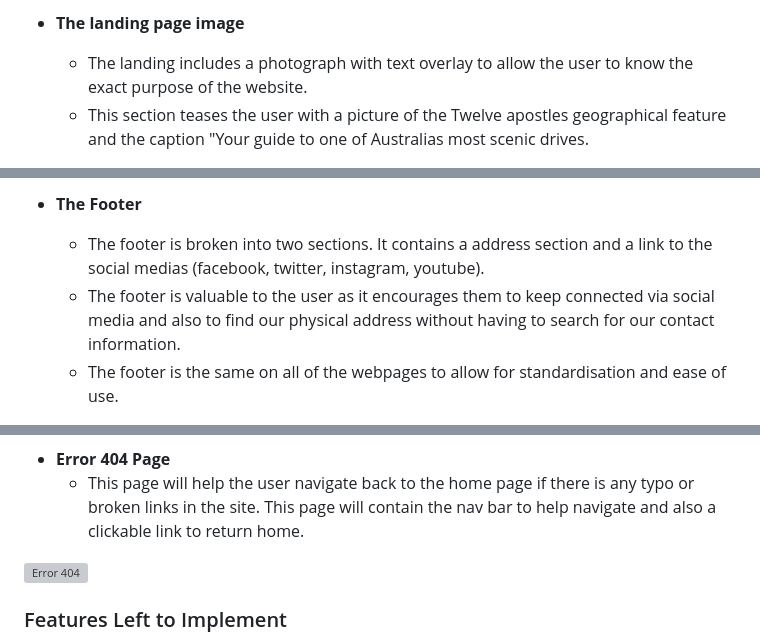
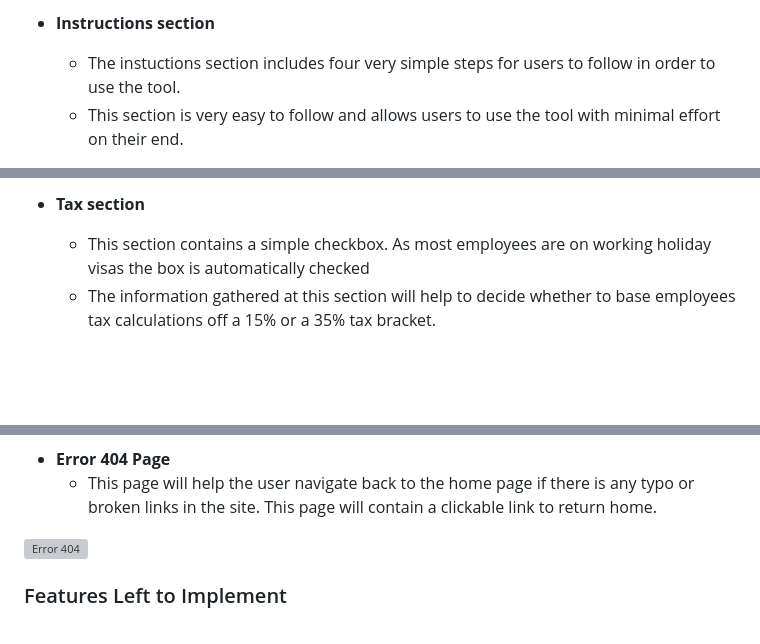
Before and after one commit to d-lynch95/CPH-calculator, a Markdown page: README.md, 3 parts joined by grey strips. Drawn GitHub-style; blank space fills up the shorter version; grey boxes are pictures that could not be loaded.

```diff
--- a/README.md
+++ b/README.md
@@ -111,6 +111,6 @@ The wireframes were developed in a mobile first environment. The original wirefr
 
-- __The landing page image__
+- __Instructions section__
 
-  - The landing includes a photograph with text overlay to allow the user to know the exact purpose of the website.
-  - This section teases the user with a picture of the Twelve apostles geographical feature and the caption "Your guide to one of Australias most scenic drives.
+  - The instuctions section includes four very simple steps for users to follow in order to use the tool.
+  - This section is very easy to follow and allows users to use the tool with minimal effort on their end.
 
@@ -139,7 +134,6 @@ The wireframes were developed in a mobile first environment. The original wirefr
 
-- __The Footer__
+- __Tax section__
 
-  - The footer is broken into two sections. It contains a address section and a link to the social medias (facebook, twitter, instagram, youtube).
-  - The footer is valuable to the user as it encourages them to keep connected via social media and also to find our physical address without having to search for our contact information.
-  - The footer is the same on all of the webpages to allow for standardisation and ease of use.
+  - This section contains a simple checkbox. As most employees are on working holiday visas the box is automatically checked
+  - The information gathered at this section will help to decide whether to base employees tax calculations off a 15% or a 35% tax bracket.
 
@@ -180,5 +158,5 @@ The wireframes were developed in a mobile first environment. The original wirefr
 - __Error 404 Page__
-    - This page will help the user navigate back to the home page if there is any typo or broken links in the site. This page will contain the nav bar to help navigate and also a clickable link to return home.
+    - This page will help the user navigate back to the home page if there is any typo or broken links in the site. This page will contain a clickable link to return home.
 
 ![Error 404](media/error404.webp)
 
```
Also changed, not shown: other parts of README.md (+24 -45 lines).
